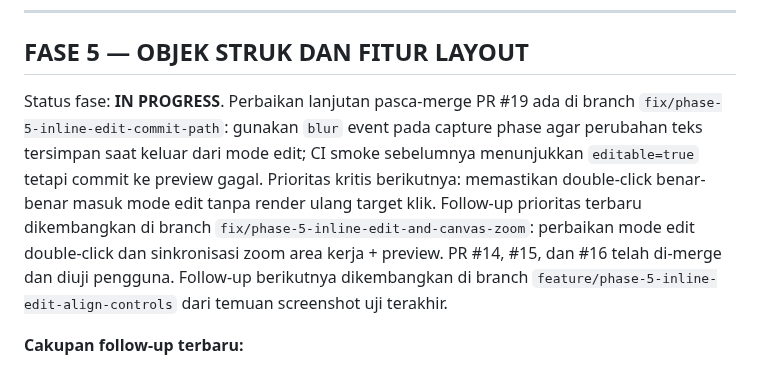
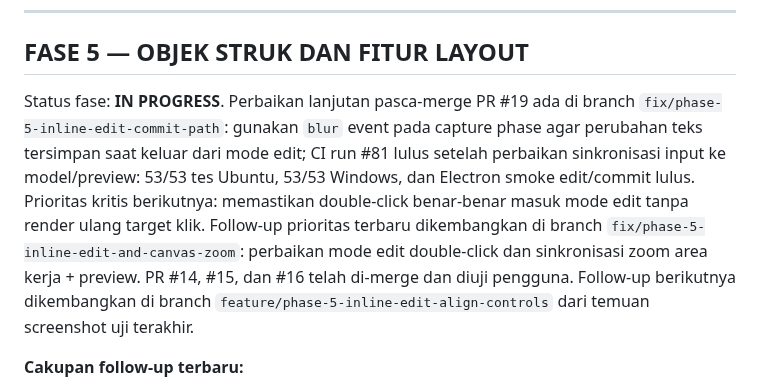
Before and after one commit to primemirza/thermal-receipt-studio, a Markdown page: TASKLIST.md, the part around the change. GitHub-like rendering.

Commit message:
Record passing CI run 81 for inline editing and commit-to-preview fix

```diff
--- a/TASKLIST.md
+++ b/TASKLIST.md
@@ -114,7 +114,7 @@ Status fase: **ACCEPTED** (pengguna telah menguji build Fase 4 dan menyatakan fa
 
 ## FASE 5 — OBJEK STRUK DAN FITUR LAYOUT
 
-Status fase: **IN PROGRESS**. Perbaikan lanjutan pasca-merge PR #19 ada di branch `fix/phase-5-inline-edit-commit-path`: gunakan `blur` event pada capture phase agar perubahan teks tersimpan saat keluar dari mode edit; CI smoke sebelumnya menunjukkan `editable=true` tetapi commit ke preview gagal. Prioritas kritis berikutnya: memastikan double-click benar-benar masuk mode edit tanpa render ulang target klik. Follow-up prioritas terbaru dikembangkan di branch `fix/phase-5-inline-edit-and-canvas-zoom`: perbaikan mode edit double-click dan sinkronisasi zoom area kerja + preview. PR #14, #15, dan #16 telah di-merge dan diuji pengguna. Follow-up berikutnya dikembangkan di branch `feature/phase-5-inline-edit-align-controls` dari temuan screenshot uji terakhir.
+Status fase: **IN PROGRESS**. Perbaikan lanjutan pasca-merge PR #19 ada di branch `fix/phase-5-inline-edit-commit-path`: gunakan `blur` event pada capture phase agar perubahan teks tersimpan saat keluar dari mode edit; CI run #81 lulus setelah perbaikan sinkronisasi input ke model/preview: 53/53 tes Ubuntu, 53/53 Windows, dan Electron smoke edit/commit lulus. Prioritas kritis berikutnya: memastikan double-click benar-benar masuk mode edit tanpa render ulang target klik. Follow-up prioritas terbaru dikembangkan di branch `fix/phase-5-inline-edit-and-canvas-zoom`: perbaikan mode edit double-click dan sinkronisasi zoom area kerja + preview. PR #14, #15, dan #16 telah di-merge dan diuji pengguna. Follow-up berikutnya dikembangkan di branch `feature/phase-5-inline-edit-align-controls` dari temuan screenshot uji terakhir.
 
 **Cakupan follow-up terbaru:**
 - Toolbar dirapikan dengan baseline label dan tombol sejajar; tiga ikon perataan (kiri/tengah/kanan) tersedia di toolbar, dengan indikator pilihan dan shortcut Ctrl+Shift+L/E/R. Aturan perataan di inspector dihapus.
```
